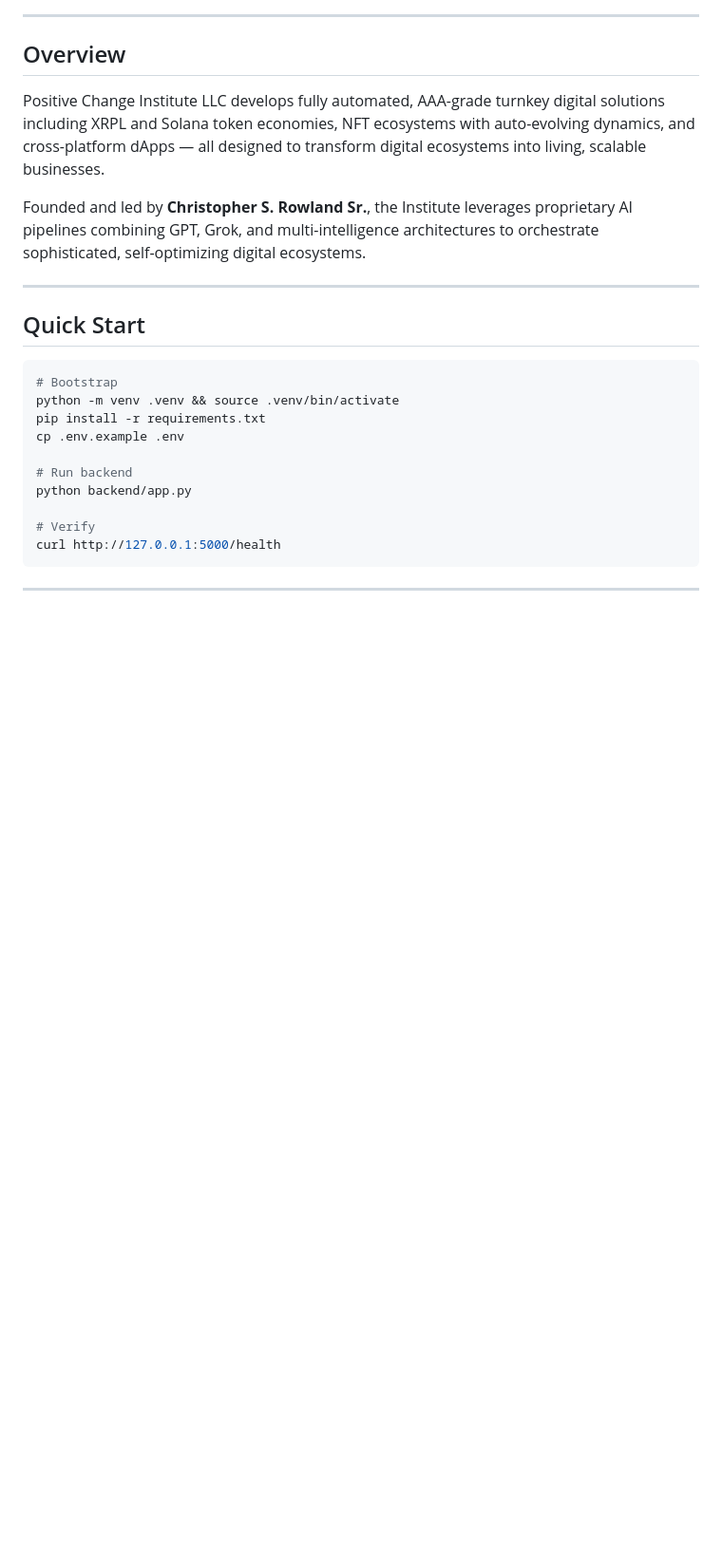
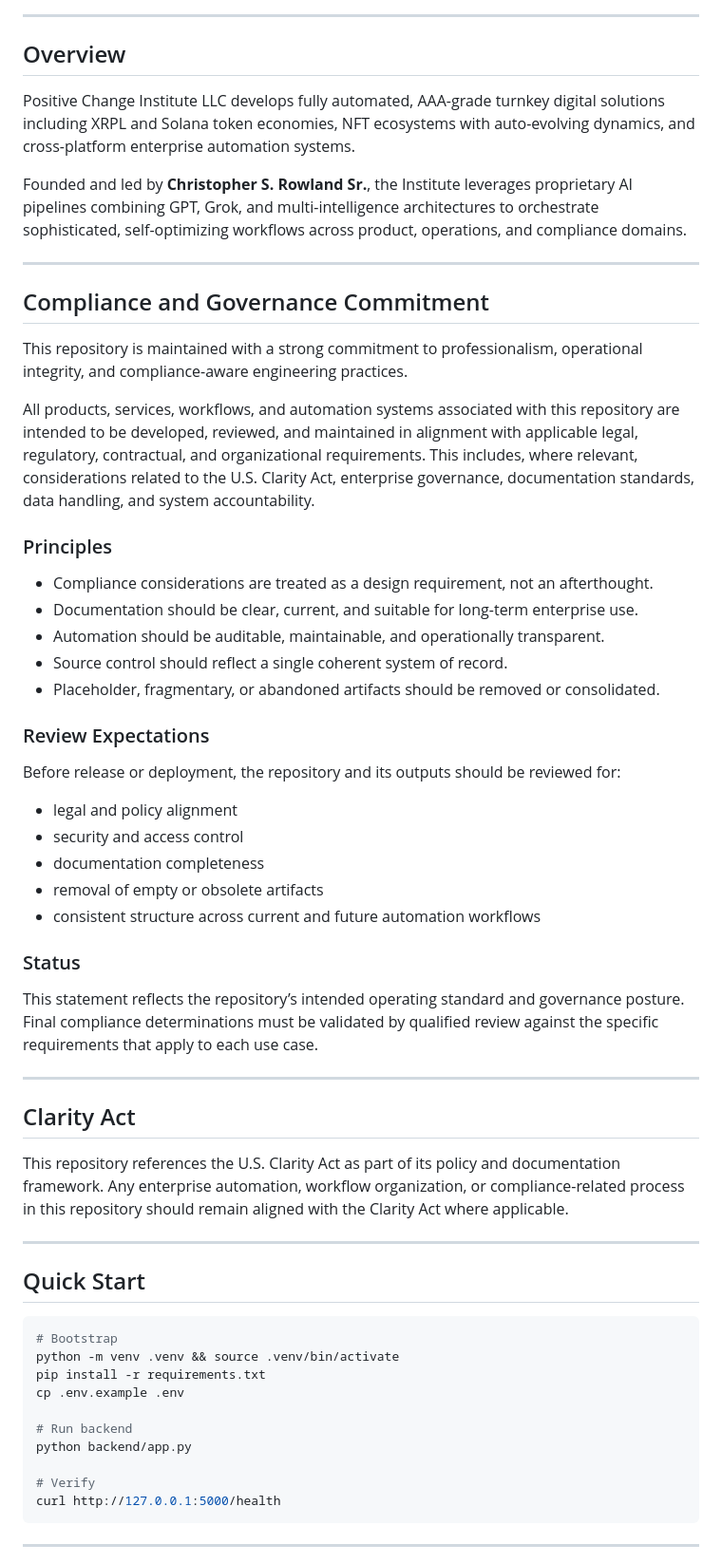
Before and after one commit to critter2881/Positive-Change-Institute-LLC, a Markdown page: README.md, the part around one of its changes. Shown at 95% size. GitHub-like rendering; blank space fills up the shorter version.

Commit message:
Add compliance, Clarity Act, and governance sections to README

```diff
--- a/README.md
+++ b/README.md
@@ -10,9 +10,41 @@
 
 ## Overview
 
-Positive Change Institute LLC develops fully automated, AAA-grade turnkey digital solutions including XRPL and Solana token economies, NFT ecosystems with auto-evolving dynamics, and cross-platform dApps — all designed to transform digital ecosystems into living, scalable businesses.
+Positive Change Institute LLC develops fully automated, AAA-grade turnkey digital solutions including XRPL and Solana token economies, NFT ecosystems with auto-evolving dynamics, and cross-platform enterprise automation systems.
 
-Founded and led by **Christopher S. Rowland Sr.**, the Institute leverages proprietary AI pipelines combining GPT, Grok, and multi-intelligence architectures to orchestrate sophisticated, self-optimizing digital ecosystems.
+Founded and led by **Christopher S. Rowland Sr.**, the Institute leverages proprietary AI pipelines combining GPT, Grok, and multi-intelligence architectures to orchestrate sophisticated, self-optimizing workflows across product, operations, and compliance domains.
+
+---
+
+## Compliance and Governance Commitment
+
+This repository is maintained with a strong commitment to professionalism, operational integrity, and compliance-aware engineering practices.
+
+All products, services, workflows, and automation systems associated with this repository are intended to be developed, reviewed, and maintained in alignment with applicable legal, regulatory, contractual, and organizational requirements. This includes, where relevant, considerations related to the U.S. Clarity Act, enterprise governance, documentation standards, data handling, and system accountability.
+
+### Principles
+- Compliance considerations are treated as a design requirement, not an afterthought.
+- Documentation should be clear, current, and suitable for long-term enterprise use.
+- Automation should be auditable, maintainable, and operationally transparent.
+- Source control should reflect a single coherent system of record.
+- Placeholder, fragmentary, or abandoned artifacts should be removed or consolidated.
+
+### Review Expectations
+Before release or deployment, the repository and its outputs should be reviewed for:
+- legal and policy alignment
+- security and access control
+- documentation completeness
+- removal of empty or obsolete artifacts
+- consistent structure across current and future automation workflows
+
+### Status
+This statement reflects the repository’s intended operating standard and governance posture. Final compliance determinations must be validated by qualified review against the specific requirements that apply to each use case.
+
+---
+
+## Clarity Act
+
+This repository references the U.S. Clarity Act as part of its policy and documentation framework. Any enterprise automation, workflow organization, or compliance-related process in this repository should remain aligned with the Clarity Act where applicable.
 
 ---
 
```
Also changed, not shown: other parts of README.md (+1 -0 lines).
